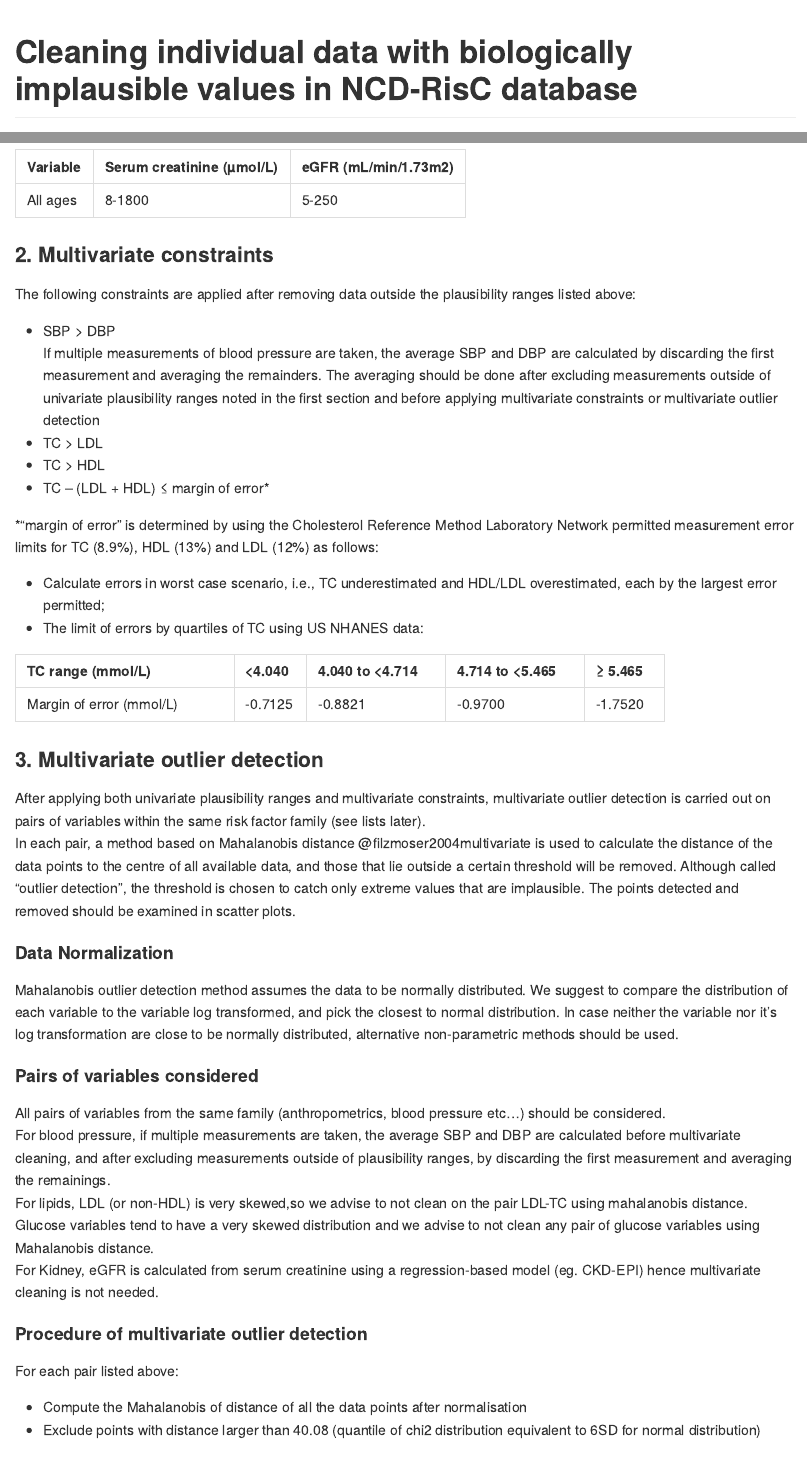
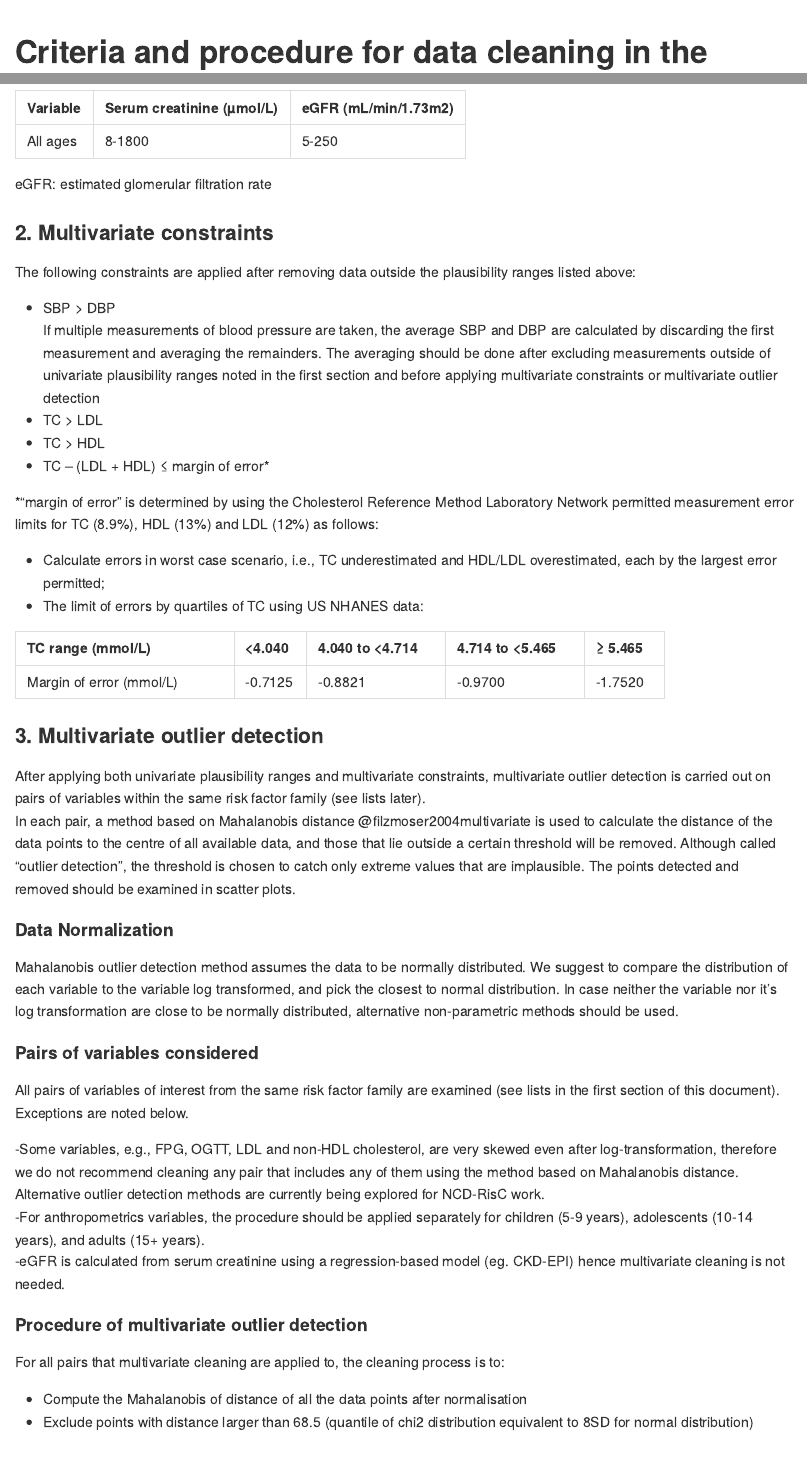
Before and after one commit to NCD-RisC/Data-cleaning-protocol, an R Markdown document (Cleaning implausible values NCD risC.Rmd): the page in a window 1100 px wide, from its top, and a second part further down, joined at a grey line. Rendered offline with R 4.5, knitr and Pandoc, with nearby package versions; a font, style sheet, LaTeX package, included part or bibliography that could not be used is replaced or left out.

Commit message:
Majid's ccomments, 8 SD, lower end glucose

````diff
--- a/Cleaning implausible values NCD risC.Rmd
+++ b/Cleaning implausible values NCD risC.Rmd
@@ -12,7 +12,7 @@ csl: https://raw.githubusercontent.com/citation-style-language/styles/master/car
 ```{r setup, include=FALSE}
 knitr::opts_chunk$set(echo = TRUE)
 ```
-# Cleaning individual data with biologically implausible values in NCD-RisC database
+# Criteria and procedure for data cleaning in the NCD-RisC database
 
 This document is the protocol for cleaning multiple variables in the NCD-RisC database, which has the following steps: \
 
@@ -64,3 +64,4 @@ Data outside the following plausibility ranges will be removed.
 |Variable   | Serum creatinine (µmol/L)|eGFR (mL/min/1.73m2)|
 |:----------|:-------------------------|:-------------------|
 |All ages   |   8-1800                 |  5-250             |
+eGFR: estimated glomerular filtration rate
@@ -105,17 +105,18 @@ In case neither the variable nor it's log transformation are close to be normall
 
 #### Pairs of variables considered
 
-All pairs of variables from the same family (anthropometrics, blood pressure etc...) should be considered. \
-For blood pressure, if multiple measurements are taken, the average SBP and DBP are calculated before multivariate cleaning, and after excluding measurements outside of plausibility ranges, by discarding the first measurement and averaging the remainings.\
-For lipids, LDL (or non-HDL) is very skewed,so we advise to not clean on the pair LDL-TC using mahalanobis distance. \
-Glucose variables tend to have a very skewed distribution and we advise to not clean any pair of glucose variables using Mahalanobis distance. \
-For Kidney, eGFR is calculated from serum creatinine using a regression-based model (eg. CKD-EPI) hence multivariate cleaning is not needed.
+All pairs of variables of interest from the same risk factor family are examined (see lists in the first section of this document). Exceptions are noted below.
+
+-Some variables, e.g., FPG, OGTT, LDL and non-HDL cholesterol, are very skewed even after log-transformation, therefore we do not recommend cleaning any pair that includes any of them using the method based on Mahalanobis distance. Alternative outlier detection methods are currently being explored for NCD-RisC work.\
+-For anthropometrics variables, the procedure should be applied separately for children (5-9 years), adolescents (10-14 years), and adults (15+ years).\
+-eGFR is calculated from serum creatinine using a regression-based model (eg. CKD-EPI) hence multivariate cleaning is not needed.\
+
 
 #### Procedure of multivariate outlier detection
 
-For each pair listed above:\
+For all pairs that multivariate cleaning are applied to, the cleaning process is to:\
   -	Compute the Mahalanobis of distance of all the data points after normalisation\
-  -	Exclude points with distance larger than 40.08 (quantile of chi2 distribution equivalent to 6SD for normal distribution)\
+  -	Exclude points with distance larger than 68.5  (quantile of chi2 distribution equivalent to 8SD for normal distribution)\
 
 
 #### Code and example
````
Also changed, not shown: Cleaning implausible values NCD risC.Rmd (11 more changed lines).
